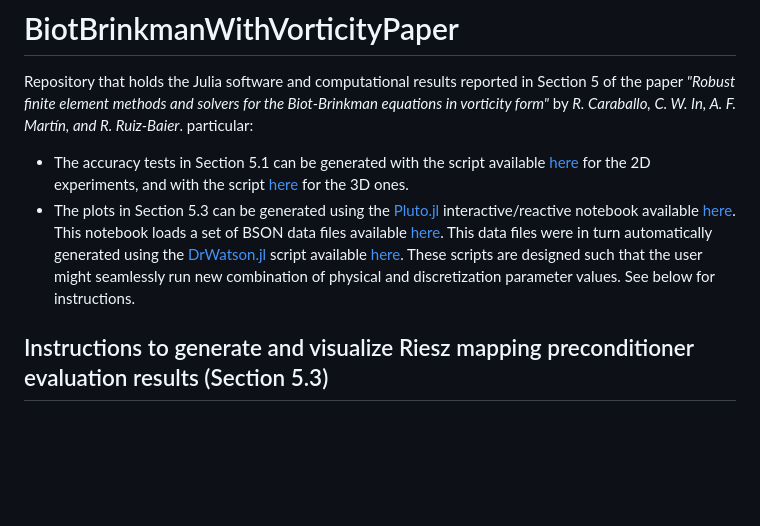
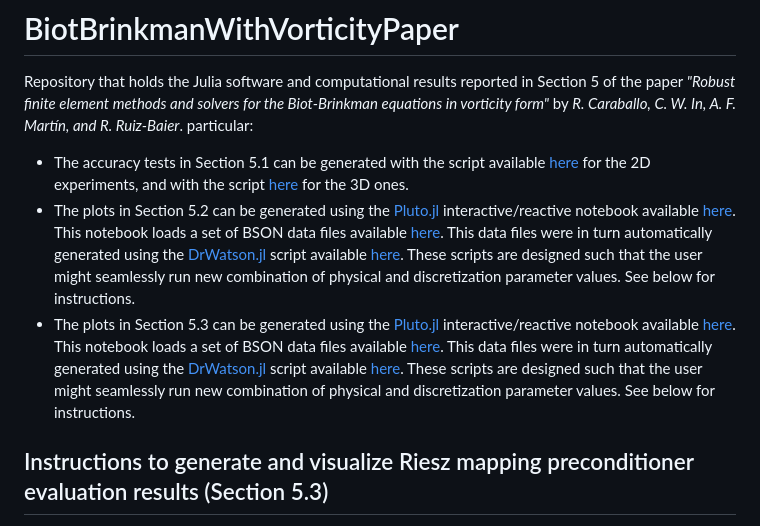
Before and after one commit to amartinhuertas/BiotBrinkmanWithVorticityPaper.jl, a Markdown page: README.md, the part around the change. Drawn GitHub-style; blank space fills up the shorter version.

```diff
--- a/README.md
+++ b/README.md
@@ -9,7 +9,8 @@
 Repository that holds the Julia software and computational results reported in Section 5 of the paper _"Robust finite element methods and solvers for the Biot-Brinkman equations in vorticity form"_ by _R. Caraballo, C. W. In, A. F. Martín, and R. Ruiz-Baier_. particular:
 
 * The accuracy tests in Section 5.1 can be generated with the script available [here](https://github.com/amartinhuertas/BiotBrinkmanWithVorticityPaper.jl/blob/main/test/BiotBrinkman2DConvergenceTests.jl) for the 2D experiments, and with the script [here](https://github.com/amartinhuertas/BiotBrinkmanWithVorticityPaper.jl/blob/main/test/BiotBrinkman3DConvergenceTests.jl) for the 3D ones.
-* The plots in Section 5.3 can be generated using the [Pluto.jl](https://github.com/fonsp/Pluto.jl) interactive/reactive notebook available [here](https://github.com/amartinhuertas/BiotBrinkmanWithVorticityPaper.jl/blob/main/notebooks/BiotBrinkmanVorticityPreconditionerTests.jl). This notebook loads a set of BSON data files available [here](https://github.com/amartinhuertas/BiotBrinkmanWithVorticityPaper.jl/tree/main/data/BiotBrinkmanVorticityPreconditionerTests/915f21471c248e0371a237cf7cd0d833904de63b). This data files were in turn automatically generated using the [DrWatson.jl](https://github.com/JuliaDynamics/DrWatson.jl) script available [here](https://github.com/amartinhuertas/BiotBrinkmanWithVorticityPaper.jl/blob/main/experiments/BiotBrinkmanVorticityPreconditionerTests/run_experiment.jl). These scripts are designed such that the user might seamlessly run new combination of physical and discretization parameter values. See below for instructions.
+* The plots in Section 5.2 can be generated using the [Pluto.jl](https://github.com/fonsp/Pluto.jl) interactive/reactive notebook available [here](https://github.com/amartinhuertas/BiotBrinkmanWithVorticityPaper.jl/blob/main/notebooks/BiotBrinkmanVorticity3DConvergenceTests.jl). This notebook loads a set of BSON data files available [here](https://github.com/amartinhuertas/BiotBrinkmanWithVorticityPaper.jl/tree/main/data/BiotBrinkmanVorticity3DConvergenceTests/0b3f789676e16925591bc27c3115bceb232d0a22). This data files were in turn automatically generated using the [DrWatson.jl](https://github.com/JuliaDynamics/DrWatson.jl) script available [here](https://github.com/amartinhuertas/BiotBrinkmanWithVorticityPaper.jl/blob/main/experiments/BiotBrinkmanVorticity3DConvergenceTests/run_experiment.jl). These scripts are designed such that the user might seamlessly run new combination of physical and discretization parameter values. See below for instructions.
+* The plots in Section 5.3 can be generated using the [Pluto.jl](https://github.com/fonsp/Pluto.jl) interactive/reactive notebook available [here](https://github.com/amartinhuertas/BiotBrinkmanWithVorticityPaper.jl/blob/main/notebooks/BiotBrinkmanVorticityPreconditionerTests.jl). This notebook loads a set of BSON data files available [here](https://github.com/amartinhuertas/BiotBrinkmanWithVorticityPaper.jl/tree/main/data/BiotBrinkmanVorticityPreconditionerTests/0b3f789676e16925591bc27c3115bceb232d0a22). This data files were in turn automatically generated using the [DrWatson.jl](https://github.com/JuliaDynamics/DrWatson.jl) script available [here](https://github.com/amartinhuertas/BiotBrinkmanWithVorticityPaper.jl/blob/main/experiments/BiotBrinkmanVorticityPreconditionerTests/run_experiment.jl). These scripts are designed such that the user might seamlessly run new combination of physical and discretization parameter values. See below for instructions.
 
 ## Instructions to generate and visualize Riesz mapping preconditioner evaluation results (Section 5.3)
 
```
